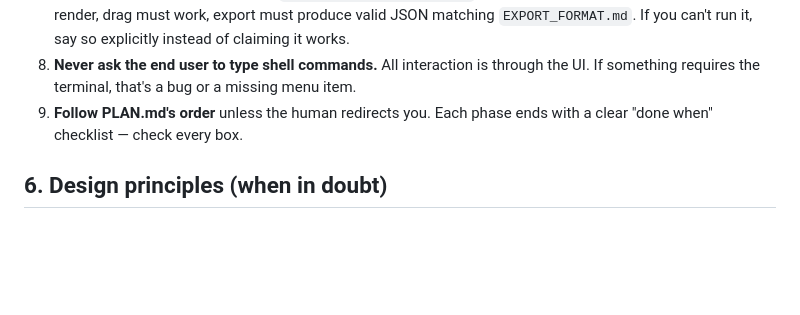
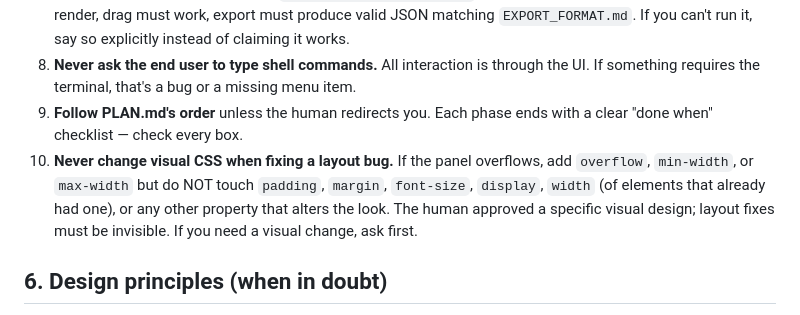
Before and after one commit to symonchannel-jpg/AutoCanva, a Markdown page: AGENTS.md, the part around the change. Drawn GitHub-style; blank space fills up the shorter version.

Commit message:
Add rule 10 to AGENTS.md: never change visual CSS when fixing layout bugs

```diff
--- a/AGENTS.md
+++ b/AGENTS.md
@@ -67,6 +67,7 @@ If a file isn't in this map, don't create it without first stating **why** the e
 7. **Verify before declaring done:** run `npm install && npm start`. The window must open, the canvas must render, drag must work, export must produce valid JSON matching `EXPORT_FORMAT.md`. If you can't run it, say so explicitly instead of claiming it works.
 8. **Never ask the end user to type shell commands.** All interaction is through the UI. If something requires the terminal, that's a bug or a missing menu item.
 9. **Follow PLAN.md's order** unless the human redirects you. Each phase ends with a clear "done when" checklist — check every box.
+10. **Never change visual CSS when fixing a layout bug.** If the panel overflows, add `overflow`, `min-width`, or `max-width` but do NOT touch `padding`, `margin`, `font-size`, `display`, `width` (of elements that already had one), or any other property that alters the look. The human approved a specific visual design; layout fixes must be invisible. If you need a visual change, ask first.
 
 ## 6. Design principles (when in doubt)
 
```
